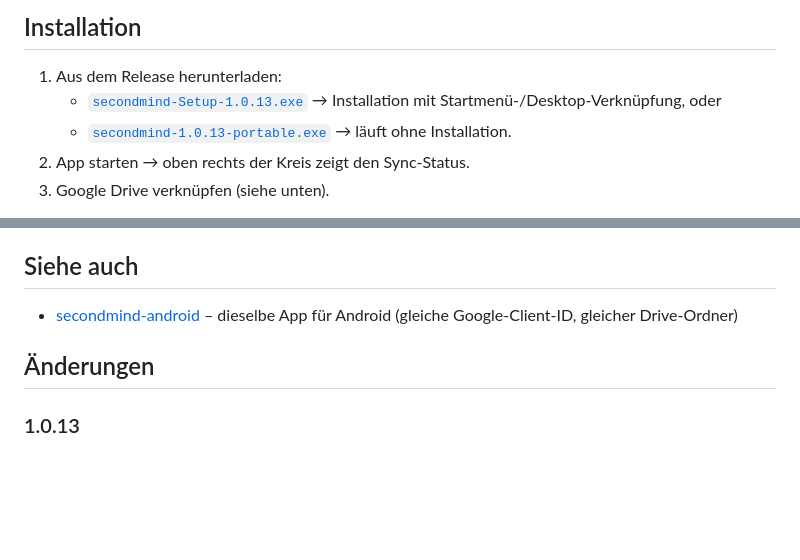
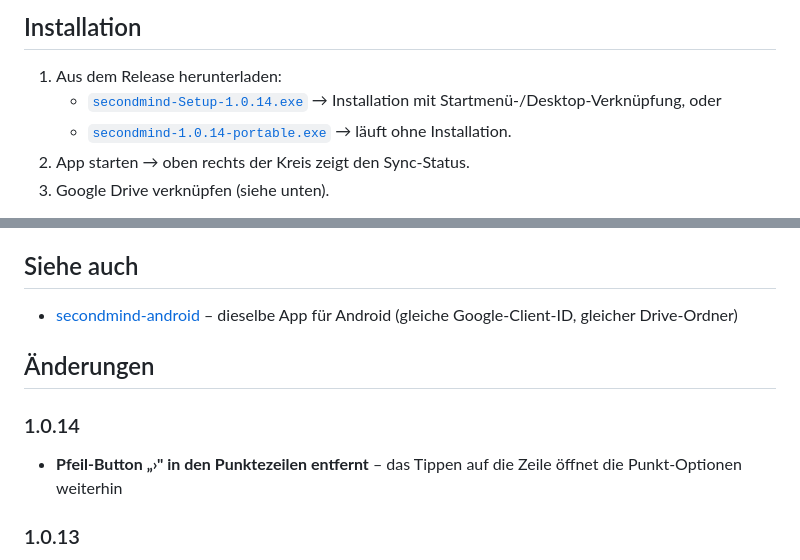
Before and after one commit to deinwebadmin/secondmind-windows, a Markdown page: README.md, 2 parts joined by grey strips. GitHub-like rendering; blank space fills up the shorter version.

Commit message:
README: v1.0.14 (Downloads + Changelog)

```diff
--- a/README.md
+++ b/README.md
@@ -19,8 +19,8 @@ secondmind/
 ## Installation
 
 1. Aus dem Release herunterladen:
-   - [`secondmind-Setup-1.0.13.exe`](https://github.com/deinwebadmin/secondmind-windows/releases/download/v1.0.13/secondmind-Setup-1.0.13.exe) → Installation mit Startmenü-/Desktop-Verknüpfung, oder
-   - [`secondmind-1.0.13-portable.exe`](https://github.com/deinwebadmin/secondmind-windows/releases/download/v1.0.13/secondmind-1.0.13-portable.exe) → läuft ohne Installation.
+   - [`secondmind-Setup-1.0.14.exe`](https://github.com/deinwebadmin/secondmind-windows/releases/download/v1.0.14/secondmind-Setup-1.0.14.exe) → Installation mit Startmenü-/Desktop-Verknüpfung, oder
+   - [`secondmind-1.0.14-portable.exe`](https://github.com/deinwebadmin/secondmind-windows/releases/download/v1.0.14/secondmind-1.0.14-portable.exe) → läuft ohne Installation.
 2. App starten → oben rechts der Kreis zeigt den Sync-Status.
 3. Google Drive verknüpfen (siehe unten).
 
@@ -121,6 +121,9 @@ MIT
 
 ## Änderungen
 
+### 1.0.14
+- **Pfeil-Button „›" in den Punktezeilen entfernt** – das Tippen auf die Zeile öffnet die Punkt-Optionen weiterhin
+
 ### 1.0.13
 - Filterleiste: „Chrono" heißt jetzt **„Neuste"**, **„Alle"-Button entfernt**, „Dringend"/„Neuste" als unabhängig zuschaltbare Kipptaster (nochmal drücken = aus, beliebig kombinierbar)
 
```
